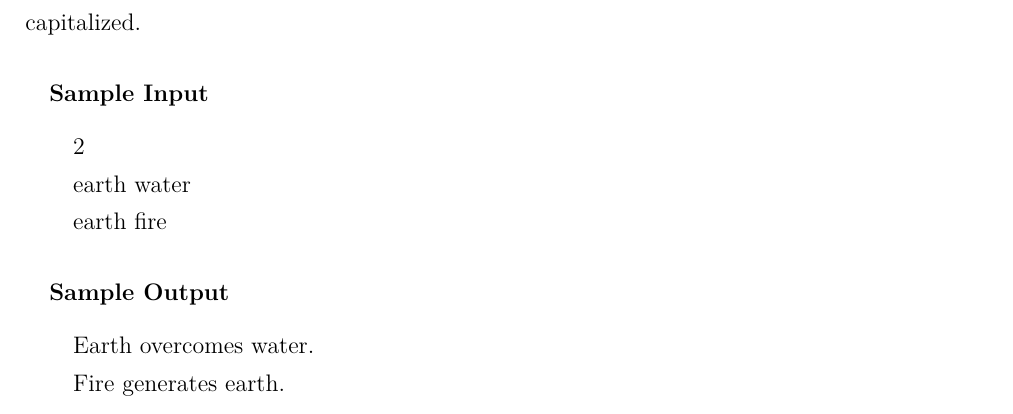
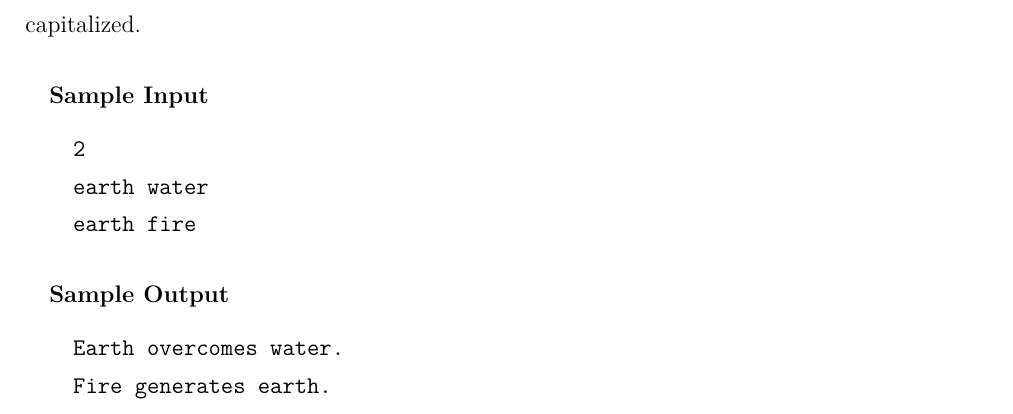
Before and after one commit to bacTlink/PkuCampusTemplate, a LaTeX document (main.tex, which reads WuXing.tex): part of page 4 of 5, cut so that both start at the same text. Compiled offline with XeLaTeX.

Commit message:
Updates from Overleaf

```diff
--- a/WuXing.tex
+++ b/WuXing.tex
@@ -33,17 +33,18 @@ $S_2$ overcomes $S_1$.
 Note that for each sentence, there is a period (".") at the end and the first letter should be capitalized.
 
 \subsection{Sample Input}
-
+\begin{data}
 2
 
 earth water
 
 earth fire
-
+\end{data}
 \subsection{Sample Output}
-
+\begin{data}
 Earth overcomes water.
 
 Fire generates earth.
+\end{data}
 
 \clearpage{}
--- a/main.tex
+++ b/main.tex
@@ -43,11 +43,15 @@
 
 \usepackage{xargs}
 
+% time and memory limits macro
 \newcommandx{\MakeLimits}[2][1=1000 ms, 2=65536 kB]{
     \begin{center}
         \large{Time Limit: #1 \hspace{20pt} Memory Limit: #2}
     \end{center}
 }
+
+% sample input and output macro
+\newenvironment{data}{\ttfamily}{\par}
 
 \title{\textbf{PKU Campus 2019\\Contest Problem Set}}
 \date{\textbf{May 12th, 2019}}
```
Also changed, not shown: Template.tex (+4 -0 lines).
